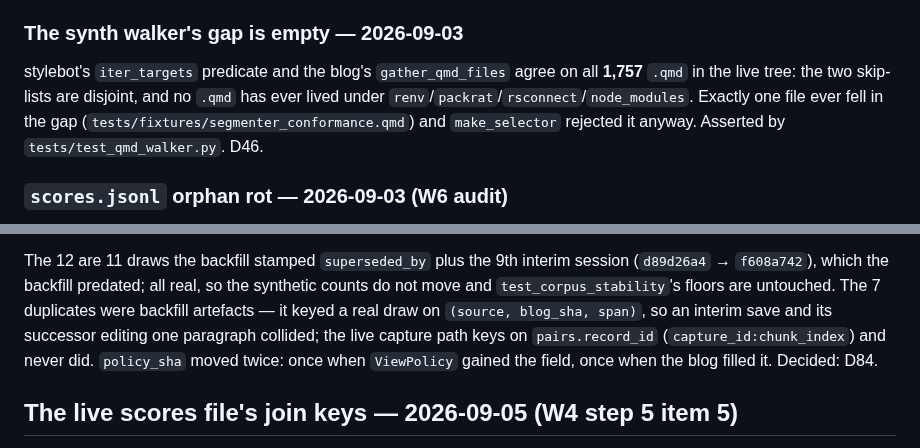
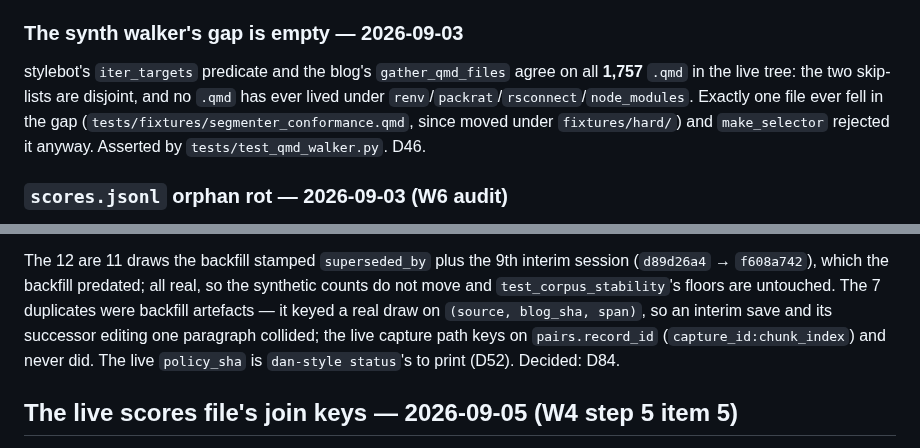
Before and after one commit to danmackinlay/stylebot, a Markdown page: _plans/findings.md, 2 parts joined by grey strips. GitHub-like rendering.

Commit message:
findings: the fixture moved to fixtures/hard; policy_sha is status's
Two stale readings: the walker-gap entry named the conformance fixture
at its old path, and "The view drops the superseded captures" counted
how often `policy_sha` had moved — a live value that `dan-style status`
prints (D52), never a findings line. Tables untouched (P4). Round-2 R6.

Co-Authored-By: Claude Fable 5.1 <noreply@anthropic.com>

```diff
--- a/_plans/findings.md
+++ b/_plans/findings.md
@@ -434,8 +434,8 @@ unclosed opener yields no span at all" stays as it is (D76).
 stylebot's `iter_targets` predicate and the blog's `gather_qmd_files` agree on
 all **1,757** `.qmd` in the live tree: the two skip-lists are disjoint, and no
 `.qmd` has ever lived under `renv`/`packrat`/`rsconnect`/`node_modules`. Exactly
-one file ever fell in the gap (`tests/fixtures/segmenter_conformance.qmd`) and
-`make_selector` rejected it anyway. Asserted by `tests/test_qmd_walker.py`. D46.
+one file ever fell in the gap (`tests/fixtures/segmenter_conformance.qmd`, since
+moved under `fixtures/hard/`) and `make_selector` rejected it anyway. Asserted by `tests/test_qmd_walker.py`. D46.
 
 ### `scores.jsonl` orphan rot — 2026-09-03 (W6 audit)
 
@@ -1012,8 +1012,8 @@ the synthetic counts do not move and `test_corpus_stability`'s floors are
 untouched. The 7 duplicates were backfill artefacts — it keyed a real draw on
 `(source, blog_sha, span)`, so an interim save and its successor editing one
 paragraph collided; the live capture path keys on `pairs.record_id`
-(`capture_id:chunk_index`) and never did. `policy_sha` moved twice: once when
-`ViewPolicy` gained the field, once when the blog filled it. Decided: D84.
+(`capture_id:chunk_index`) and never did. The live `policy_sha` is
+`dan-style status`'s to print (D52). Decided: D84.
 
 ## The live scores file's join keys — 2026-09-05 (W4 step 5 item 5)
 
```
